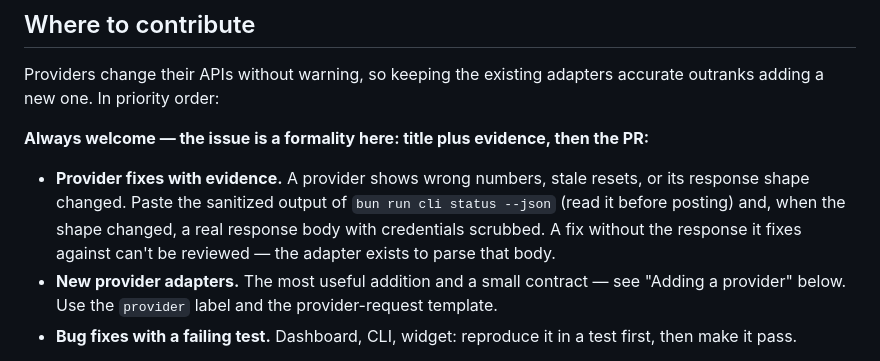
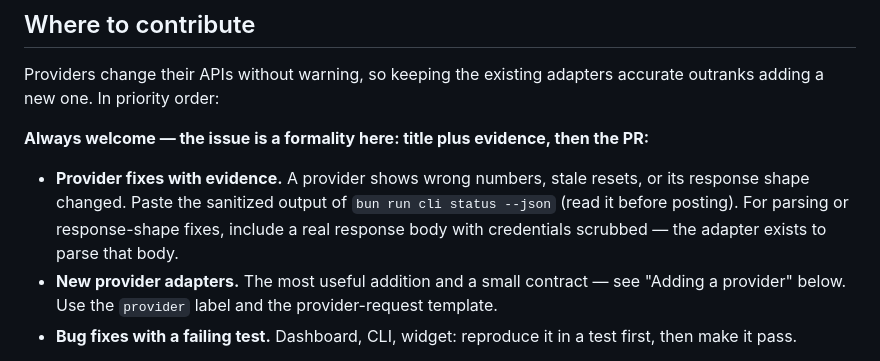
Before and after one commit to SandroHub013/llm-quota, a Markdown page: CONTRIBUTING.md, the part around one of its changes. Rendered like a GitHub page.

```diff
--- a/CONTRIBUTING.md
+++ b/CONTRIBUTING.md
@@ -32,9 +32,8 @@ outranks adding a new one. In priority order:
 
 - **Provider fixes with evidence.** A provider shows wrong numbers, stale resets, or
   its response shape changed. Paste the sanitized output of `bun run cli status
-  --json` (read it before posting) and, when the shape changed, a real response body
-  with credentials scrubbed. A fix without the response it fixes against can't be
-  reviewed — the adapter exists to parse that body.
+  --json` (read it before posting). For parsing or response-shape fixes, include a real
+  response body with credentials scrubbed — the adapter exists to parse that body.
 - **New provider adapters.** The most useful addition and a small contract — see
   "Adding a provider" below. Use the `provider` label and the provider-request
   template.
```
Also changed, not shown: other parts of CONTRIBUTING.md (+24 -18 lines).
